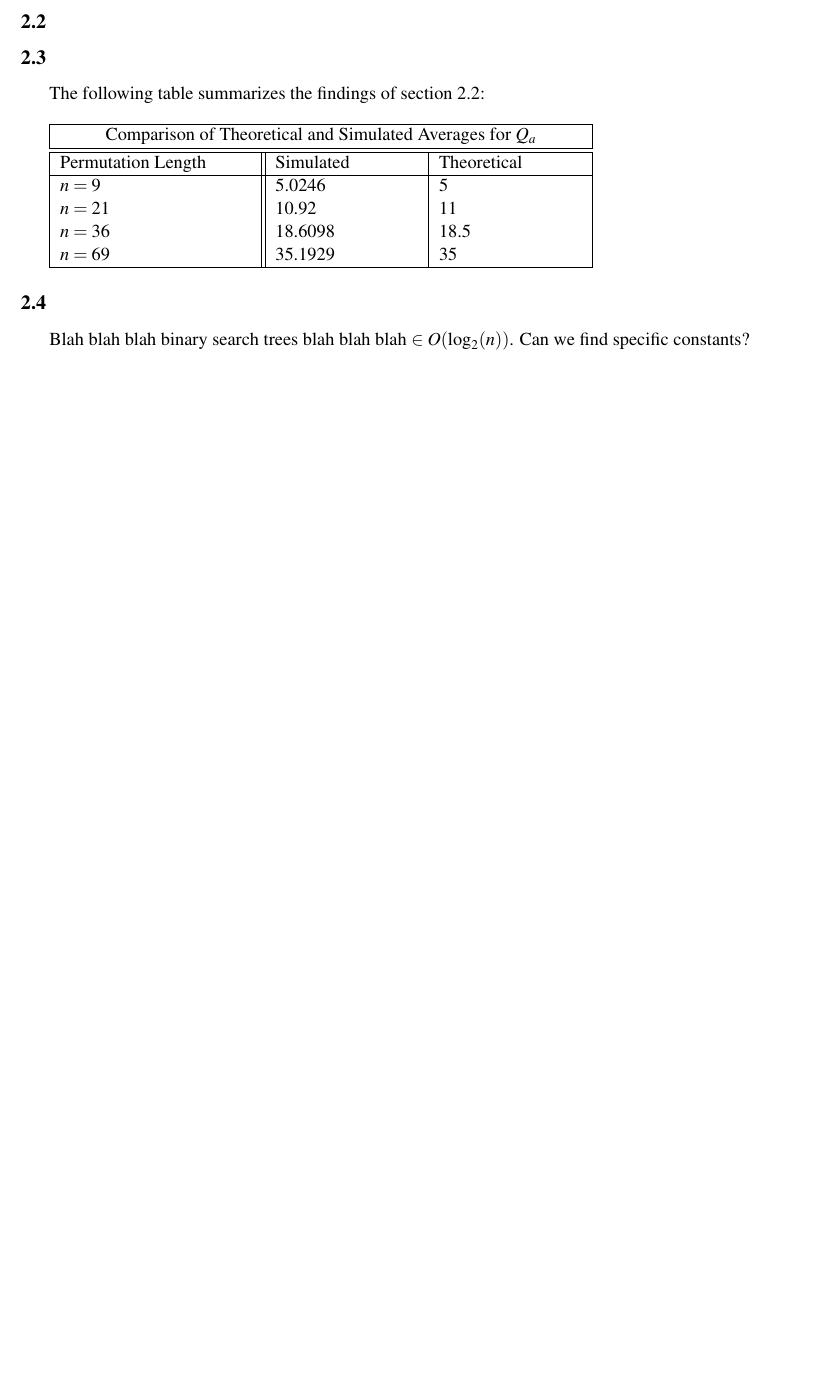
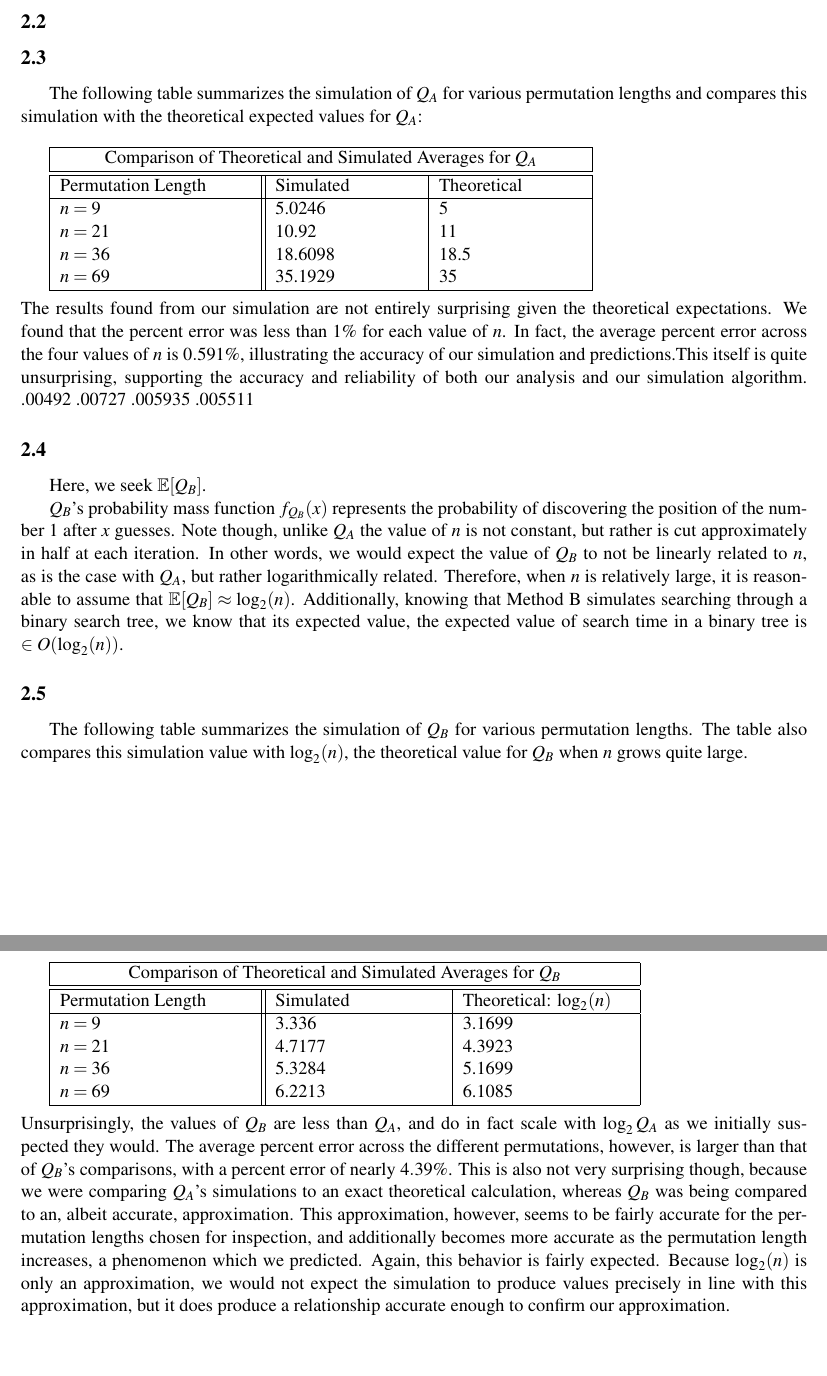
Before and after one commit to jepetty/APPM4560_labs, a LaTeX document (lab1/report/report.tex): part of page 5 of 5 before the commit and two parts of pages 5 and 6 of 6 after it, the two joined at a grey line, cut so that both start at the same text, the shorter picture padded with empty space. Compiled offline with pdfLaTeX.

Commit message:
final touches on the report

```diff
--- a/lab1/report/report.tex
+++ b/lab1/report/report.tex
@@ -153,11 +153,11 @@ We implement a procedure to simulate $Y$ with $n = 7$ by generating permutations
 $Q_A$'s probability mass function $f_{Q_A}(x)$ represents the probability of position $x$ being the location of the number 1. Note that each possible position of the number 1 is equally likely with probability $1 / n$, so $f_{Q_A}(x) = 1 / n, 1 \leq x \leq n$. This means $\mathbb{E}[Q_A] = \sum_{k=1}^{n} \frac{1}{n} k = \frac{1}{n} \sum_{k = 1}^{n} k = \frac{1}{n} \frac{n (n + 1)}{2} = \frac{n + 1}{2}$.
 \subsection{}
 \subsection{}
-The following table summarizes the findings of section 2.2:\\
+The following table summarizes the simulation of $Q_{A}$ for various permutation lengths and compares this simulation with the theoretical expected values for $Q_{A}$:\\
 
 \begin{tabular} {| m{4cm} || m{3cm} | m{3cm} |}
 \hline
-\multicolumn{3} {| c |} {Comparison of Theoretical and Simulated Averages for $Q_{a}$}\\
+\multicolumn{3} {| c |} {Comparison of Theoretical and Simulated Averages for $Q_{A}$}\\
 \hline\hline
 Permutation Length & Simulated & Theoretical\\
 \hline
@@ -166,9 +166,27 @@ $n=21$ & 10.92 & 11\\
 $n=36$ & 18.6098 & 18.5\\
 $n=69$ & 35.1929 &35\\
 \hline
-\end{tabular}
+\end{tabular}\\ \\
+The results found from our simulation are not entirely surprising given the theoretical expectations. We found that the percent error was less than $1\%$ for each value of $n$. In fact, the average percent error across the four values of $n$ is $0.591\%$, illustrating the accuracy of our simulation and predictions.This itself is quite unsurprising, supporting the accuracy and reliability of both our analysis and our simulation algorithm. .00492 .00727 .005935 .005511
 \subsection{}
-Blah blah blah binary search trees blah blah blah $\in O(\log_2(n))$. Can we find specific constants?
+Here, we seek $\mathbb{E}[Q_B]$.
+
+$Q_B$'s probability mass function $f_{Q_B}(x)$ represents the probability of discovering the position of the number 1 after $x$ guesses. Note though, unlike $Q_A$ the value of $n$ is not constant, but rather is cut approximately in half at each iteration. In other words, we would expect the value of $Q_B$ to not be linearly related to $n$, as is the case with $Q_A$, but rather logarithmically related. Therefore, when $n$ is relatively large, it is reasonable to assume that $\mathbb{E}[Q_B]\approx \log_2(n)$. Additionally, knowing that Method B simulates searching through a binary search tree, we know that its expected value, the expected value of search time in a binary tree is $\in O(\log_2(n))$.
 \subsection{}
+The following table summarizes the simulation of $Q_B$ for various permutation lengths. The table also compares this simulation value with $\log_2(n)$, the theoretical value for $Q_B$ when $n$ grows quite large.\\
+
+\begin{tabular}{| m{4cm} || m{3.5cm} | m{3.5cm} |}
+\hline
+\multicolumn{3}{|c|}{Comparison of Theoretical and Simulated Averages for $Q_B$}\\
+\hline\hline
+Permutation Length & Simulated & Theoretical: $\log_2(n)$\\
+\hline
+$n=9$ & 3.336 & 3.1699\\
+$n=21$ & 4.7177 & 4.3923\\
+$n=36$ & 5.3284 & 5.1699\\
+$n=69$ & 6.2213 & 6.1085\\
+\hline
+\end{tabular}\\ \\
+Unsurprisingly, the values of $Q_B$ are less than $Q_A$, and do in fact scale with $\log_2{Q_A}$ as we initially suspected they would. The average percent error across the different permutations, however, is larger than that of $Q_B$'s comparisons, with a percent error of nearly $4.39\%$. This is also not very surprising though, because we were comparing $Q_A$'s simulations to an exact theoretical calculation, whereas $Q_B$ was being compared to an, albeit accurate, approximation. This approximation, however, seems to be fairly accurate for the permutation lengths chosen for inspection, and additionally becomes more accurate as the permutation length increases, a phenomenon which we predicted. Again, this behavior is fairly expected. Because $\log_2(n)$ is only an approximation, we would not expect the simulation to produce values precisely in line with this approximation, but it does produce a relationship accurate enough to confirm our approximation.
 
 \end{document}
```
